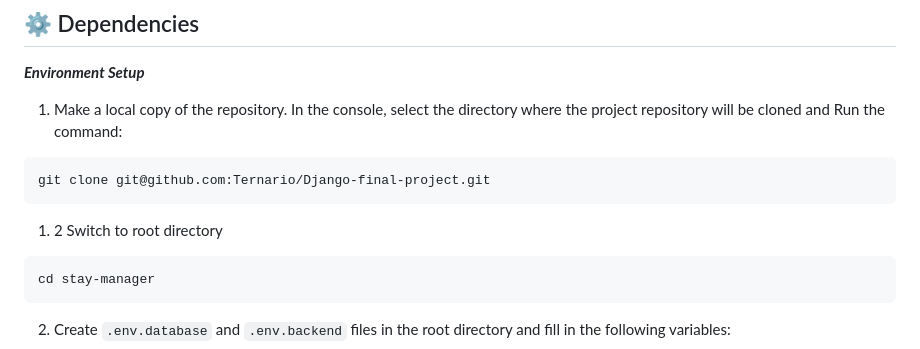
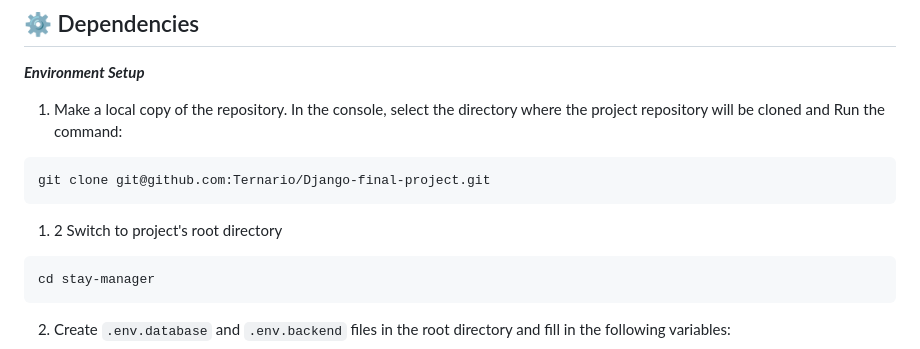
Before and after one commit to Ternario/Django-final-project, a Markdown page: README.md, the part around the change. GitHub-like rendering.

Commit message:
refactor

````diff
--- a/README.md
+++ b/README.md
@@ -50,7 +50,7 @@ A frontend interface based on React is planned for future development to provide
 ```bash
 git clone git@github.com:Ternario/Django-final-project.git
 ```
-1. 2 Switch to root directory
+1. 2 Switch to project's root directory
 
 ```bash
 cd stay-manager
````
